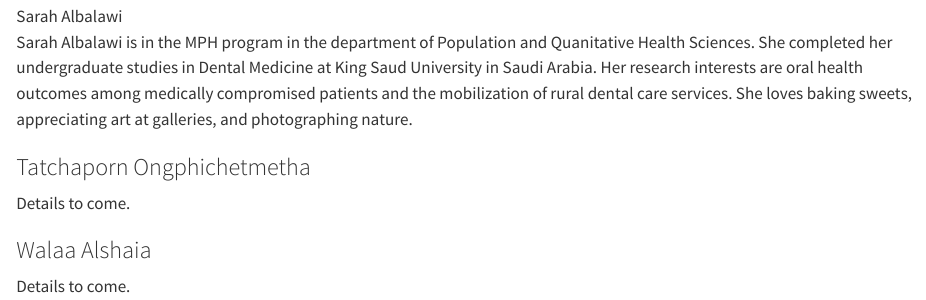
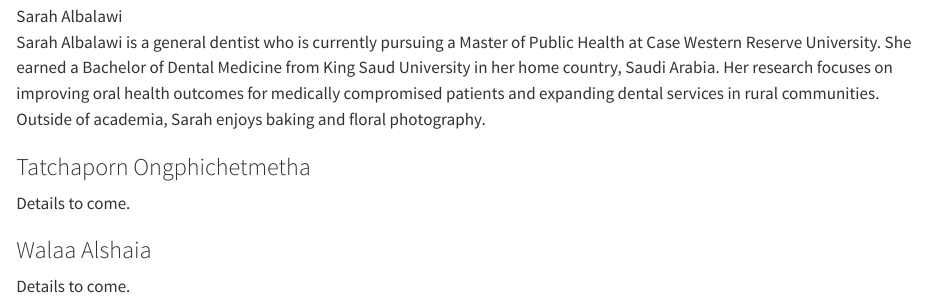
Before and after one commit to THOMASELOVE/431-syllabus-2025, a Quarto document (08_teachingassistants.qmd): the page in a window 1100 px wide, from 4480 px down. Rendered offline with R 4.5, knitr and Pandoc in place of Quarto, with nearby package versions.

Commit message:
Syllabus update.

```diff
--- a/08_teachingassistants.qmd
+++ b/08_teachingassistants.qmd
@@ -83,7 +83,7 @@ Ria Tilve is a third year medical student at CWRU. After completing her bachelor
 
 ![Sarah Albalawi](images/Sarah_Albalawi.png){width=40%}
 
-Sarah Albalawi is in the MPH program in the department of Population and Quanitative Health Sciences. She completed her undergraduate studies in Dental Medicine at King Saud University in Saudi Arabia. Her research interests are oral health outcomes among medically compromised patients and the mobilization of rural dental care services. She loves baking sweets, appreciating art at galleries, and photographing nature.
+Sarah Albalawi is a general dentist who is currently pursuing a Master of Public Health at Case Western Reserve University. She earned a Bachelor of Dental Medicine from King Saud University in her home country, Saudi Arabia. Her research focuses on improving oral health outcomes for medically compromised patients and expanding dental services in rural communities. Outside of academia, Sarah enjoys baking and floral photography.
 
 ### Tatchaporn Ongphichetmetha {#sec-tatchaporn}
 
```
Also changed, not shown: docs/search.json, 2 other files.
